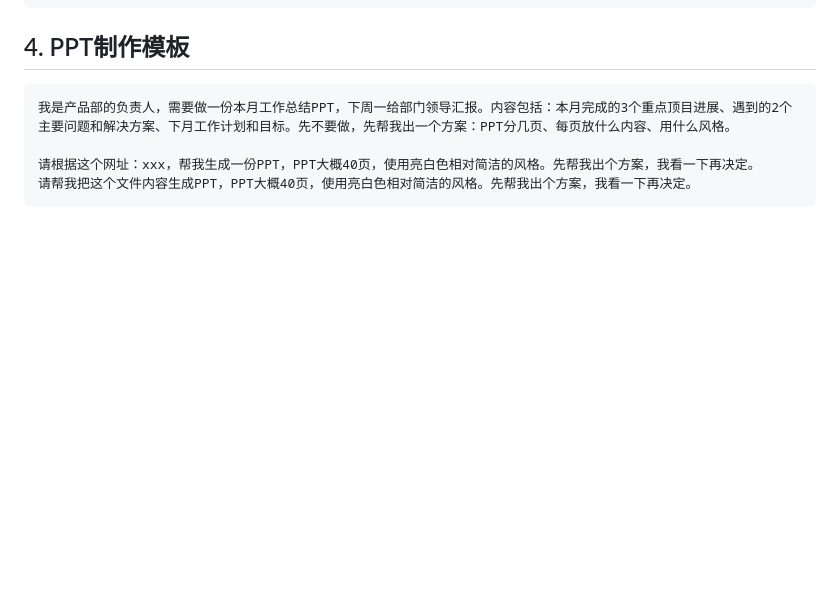
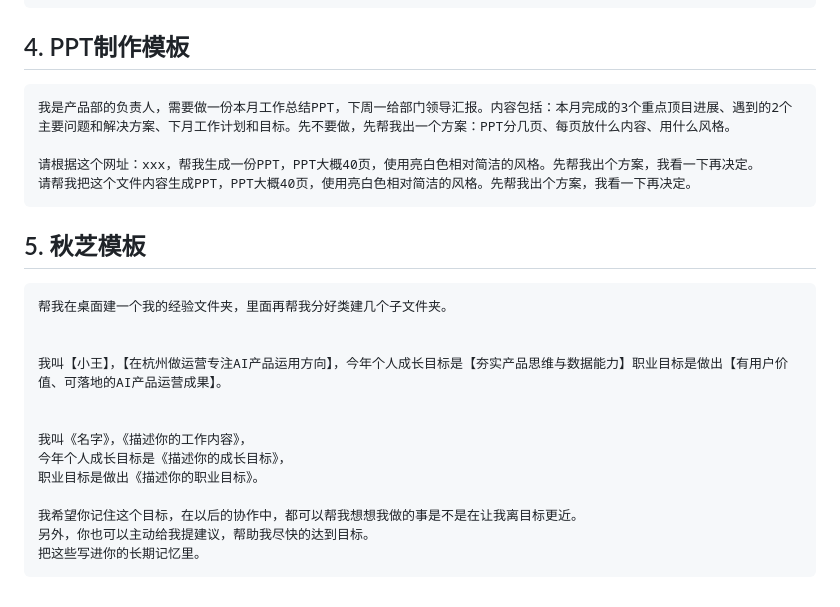
Before and after one commit to zhangpingai/zp-workbuddy-note, a Markdown page: WorkBuddy入门到精通/WorkBuddy入门到精通.md, the part around the change. Rendered like a GitHub page; blank space fills up the shorter version.

Commit message:
vault backup: 2026-05-10 21:10:21

````diff
--- a/WorkBuddy入门到精通/WorkBuddy入门到精通.md
+++ b/WorkBuddy入门到精通/WorkBuddy入门到精通.md
@@ -1022,3 +1022,21 @@ Coding Plan是为 AI Coding 场景推出的专属订阅套餐，支持接入腾
 请根据这个网址：xxx，帮我生成一份PPT，PPT大概40页，使用亮白色相对简洁的风格。先帮我出个方案，我看一下再决定。
 请帮我把这个文件内容生成PPT，PPT大概40页，使用亮白色相对简洁的风格。先帮我出个方案，我看一下再决定。
 ```
+
+
+## 5. 秋芝模板
+```
+帮我在桌面建一个我的经验文件夹，里面再帮我分好类建几个子文件夹。
+
+
+我叫【小王】，【在杭州做运营专注AI产品运用方向】，今年个人成长目标是【夯实产品思维与数据能力】职业目标是做出【有用户价值、可落地的AI产品运营成果】。
+
+
+我叫《名字》，《描述你的工作内容》，
+今年个人成长目标是《描述你的成长目标》，
+职业目标是做出《描述你的职业目标》。
+
+我希望你记住这个目标，在以后的协作中，都可以帮我想想我做的事是不是在让我离目标更近。
+另外，你也可以主动给我提建议，帮助我尽快的达到目标。
+把这些写进你的长期记忆里。
+```
````
